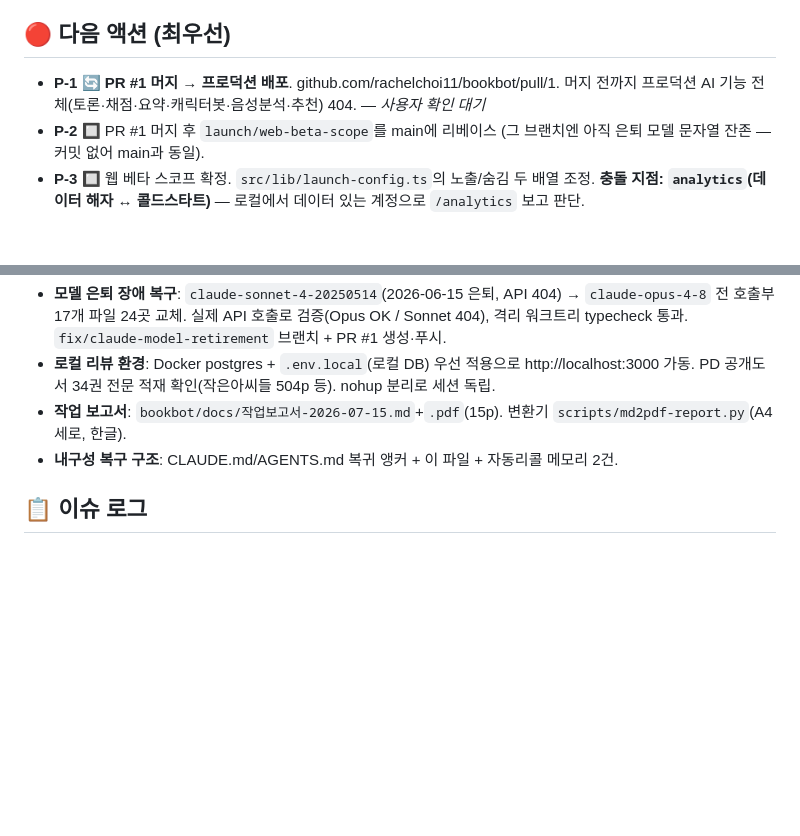
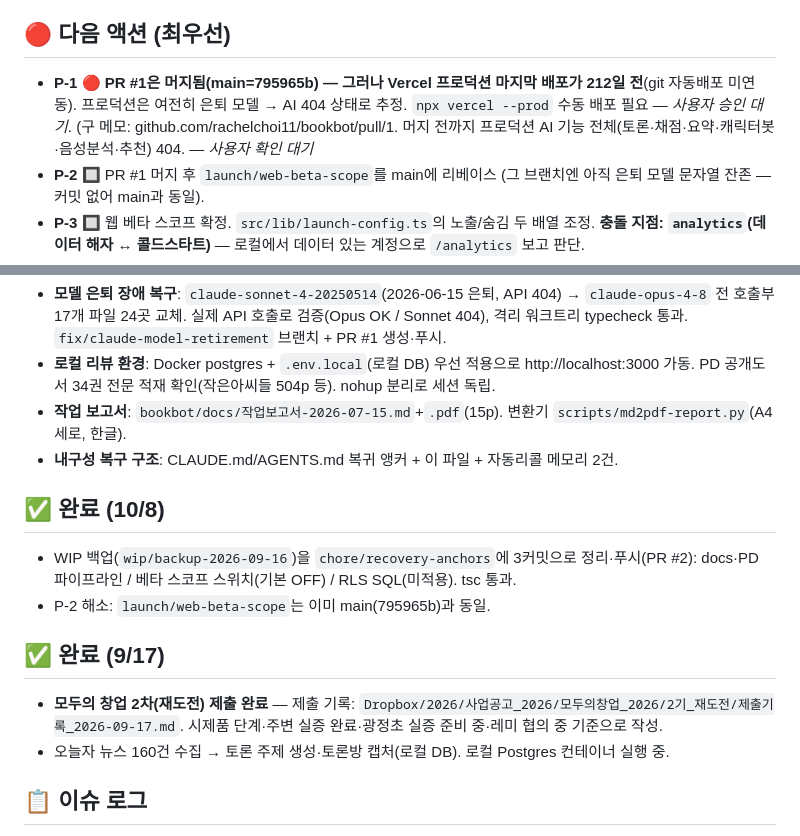
Before and after one commit to rachelchoi11/rainbow-colorbox, a Markdown page: work-dashboard/pitch.md, 2 parts joined by grey strips. Rendered like a GitHub page; blank space fills up the shorter version.

Commit message:
pitch: 10/8 복귀 — 배포 미반영 발견, WIP 정리

```diff
--- a/work-dashboard/pitch.md
+++ b/work-dashboard/pitch.md
@@ -11,7 +11,7 @@
 - **콘텐츠 2계층**: Tier1 PD 공개도서 전문 보유(캐릭터 대화까지) / Tier2 현행도서 메타데이터+PDF 업로드+출판사 라이선스.
 
 ## 🔴 다음 액션 (최우선)
-- **P-1** 🔄 **PR #1 머지 → 프로덕션 배포**. github.com/rachelchoi11/bookbot/pull/1. 머지 전까지 프로덕션 AI 기능 전체(토론·채점·요약·캐릭터봇·음성분석·추천) 404. — *사용자 확인 대기*
+- **P-1** 🔴 **PR #1은 머지됨(main=795965b) — 그러나 Vercel 프로덕션 마지막 배포가 212일 전**(git 자동배포 미연동). 프로덕션은 여전히 은퇴 모델 → AI 404 상태로 추정. `npx vercel --prod` 수동 배포 필요 — *사용자 승인 대기*. (구 메모: github.com/rachelchoi11/bookbot/pull/1. 머지 전까지 프로덕션 AI 기능 전체(토론·채점·요약·캐릭터봇·음성분석·추천) 404. — *사용자 확인 대기*
 - **P-2** 🔲 PR #1 머지 후 `launch/web-beta-scope`를 main에 리베이스 (그 브랜치엔 아직 은퇴 모델 문자열 잔존 — 커밋 없어 main과 동일).
 - **P-3** 🔲 웹 베타 스코프 확정. `src/lib/launch-config.ts`의 노출/숨김 두 배열 조정. **충돌 지점: `analytics`(데이터 해자 ↔ 콜드스타트)** — 로컬에서 데이터 있는 계정으로 `/analytics` 보고 판단.
 - **P-4** 🔲 Opus 4.8 원가 청구서 확인 → 티어 재검토. 원가 부담 시 판단 개입 없는 경로만 선별 강등(book-enrichment·search/recommend). 채점·토론·음성은 Opus 유지.
@@ -22,6 +22,14 @@
 - **작업 보고서**: `bookbot/docs/작업보고서-2026-07-15.md`+`.pdf`(15p). 변환기 `scripts/md2pdf-report.py`(A4 세로, 한글).
 - **내구성 복구 구조**: CLAUDE.md/AGENTS.md 복귀 앵커 + 이 파일 + 자동리콜 메모리 2건.
 
+## ✅ 완료 (10/8)
+- WIP 백업(`wip/backup-2026-09-16`)을 `chore/recovery-anchors`에 3커밋으로 정리·푸시(PR #2): docs·PD 파이프라인 / 베타 스코프 스위치(기본 OFF) / RLS SQL(미적용). tsc 통과.
+- P-2 해소: `launch/web-beta-scope`는 이미 main(795965b)과 동일.
+
+## ✅ 완료 (9/17)
+- **모두의 창업 2차(재도전) 제출 완료** — 제출 기록: `Dropbox/2026/사업공고_2026/모두의창업_2026/2기_재도전/제출기록_2026-09-17.md`. 시제품 단계·주변 실증 완료·광정초 실증 준비 중·레미 협의 중 기준으로 작성.
+- 오늘자 뉴스 160건 수집 → 토론 주제 생성·토론방 캡처(로컬 DB). 로컬 Postgres 컨테이너 실행 중.
+
 ## 📋 이슈 로그
 - **P-1** 🔄 PR #1 머지 대기 (프로덕션 AI 장애, 최우선)
 - **P-3** 🔲 웹 베타 스코프 — analytics 노출 여부 충돌
```
